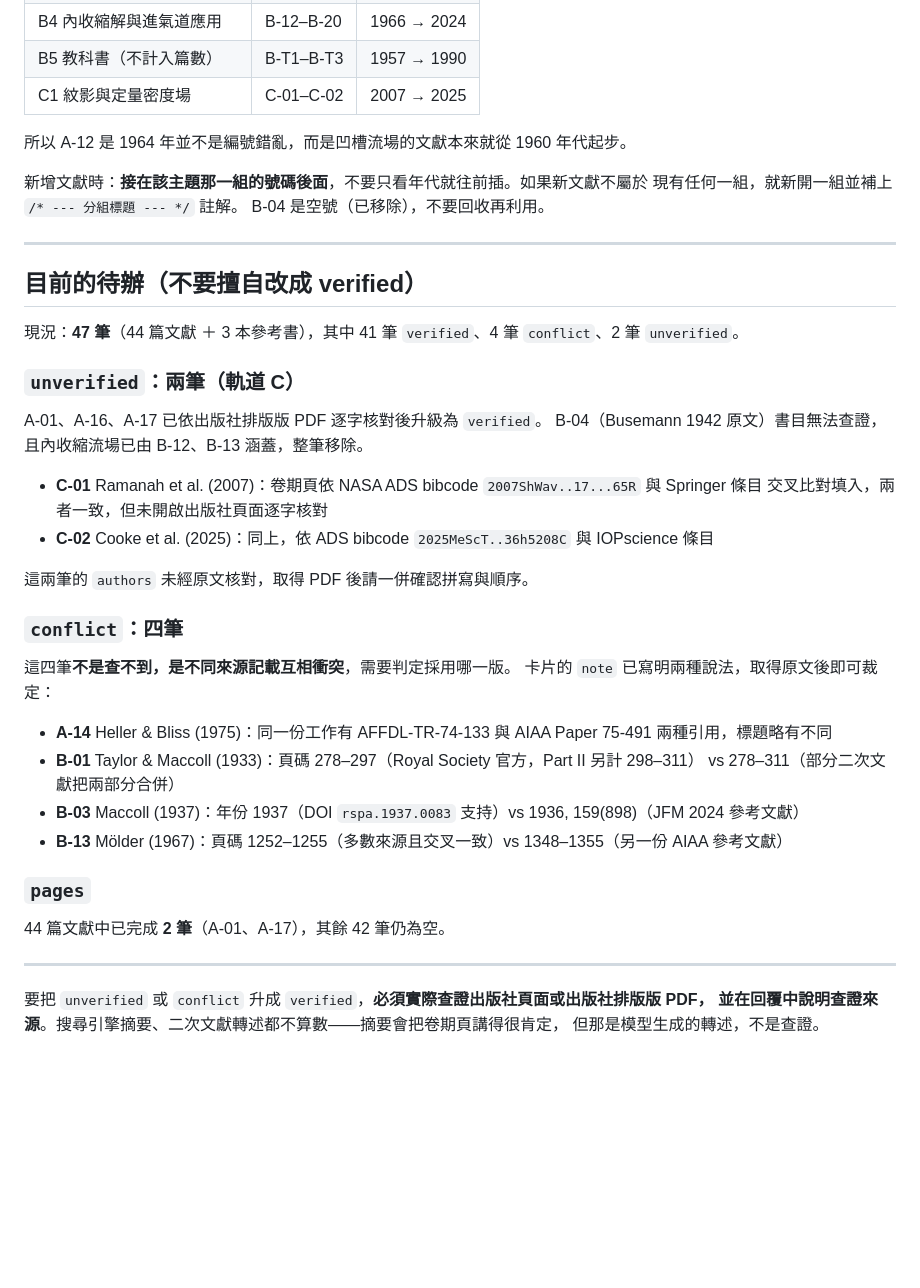
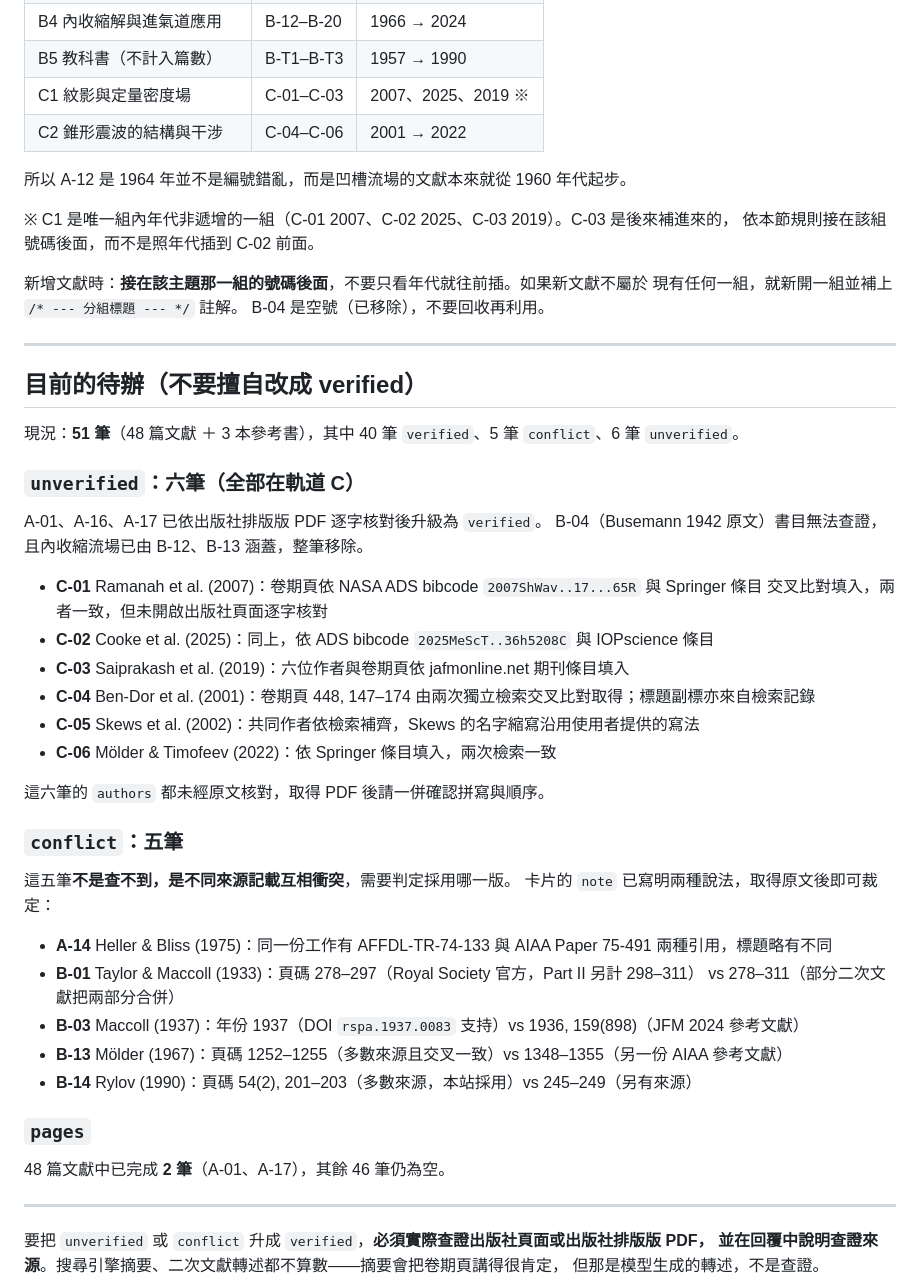
Before and after one commit to p46144073-art/hsflow-lit, a Markdown page: CLAUDE.md, the part around the change. Rendered like a GitHub page; blank space fills up the shorter version.

Commit message:
update todo section for track C batch 2
Six unverified entries now, all in track C; five conflicts with B-14
added. Records that C1 is the one group whose internal years are not
ascending, because C-03 was appended to the group rather than inserted
by year.

Co-Authored-By: Claude Opus 5 <noreply@anthropic.com>
Claude-Session: https://claude.ai/code/session_01QNHkFLaEFWkcKvuAtoa6cx

```diff
--- a/CLAUDE.md
+++ b/CLAUDE.md
@@ -101,9 +101,13 @@ node --check /tmp/x.js
 | B3 近似解與解析結構 | B-07–B-11 | 1967 → 2019 |
 | B4 內收縮解與進氣道應用 | B-12–B-20 | 1966 → 2024 |
 | B5 教科書（不計入篇數） | B-T1–B-T3 | 1957 → 1990 |
-| C1 紋影與定量密度場 | C-01–C-02 | 2007 → 2025 |
+| C1 紋影與定量密度場 | C-01–C-03 | 2007、2025、2019 ※ |
+| C2 錐形震波的結構與干涉 | C-04–C-06 | 2001 → 2022 |
 
 所以 A-12 是 1964 年並不是編號錯亂，而是凹槽流場的文獻本來就從 1960 年代起步。
+
+※ C1 是唯一組內年代非遞增的一組（C-01 2007、C-02 2025、C-03 2019）。C-03 是後來補進來的，
+依本節規則接在該組號碼後面，而不是照年代插到 C-02 前面。
 
 新增文獻時：**接在該主題那一組的號碼後面**，不要只看年代就往前插。如果新文獻不屬於
 現有任何一組，就新開一組並補上 `/* --- 分組標題 --- */` 註解。
@@ -113,9 +117,9 @@ B-04 是空號（已移除），不要回收再利用。
 
 ## 目前的待辦（不要擅自改成 verified）
 
-現況：**47 筆**（44 篇文獻 ＋ 3 本參考書），其中 41 筆 `verified`、4 筆 `conflict`、2 筆 `unverified`。
+現況：**51 筆**（48 篇文獻 ＋ 3 本參考書），其中 40 筆 `verified`、5 筆 `conflict`、6 筆 `unverified`。
 
-### `unverified`：兩筆（軌道 C）
+### `unverified`：六筆（全部在軌道 C）
 
 A-01、A-16、A-17 已依出版社排版版 PDF 逐字核對後升級為 `verified`。
 B-04（Busemann 1942 原文）書目無法查證，且內收縮流場已由 B-12、B-13 涵蓋，整筆移除。
@@ -123,12 +127,16 @@ B-04（Busemann 1942 原文）書目無法查證，且內收縮流場已由 B-12
 - **C-01** Ramanah et al. (2007)：卷期頁依 NASA ADS bibcode `2007ShWav..17...65R` 與 Springer 條目
   交叉比對填入，兩者一致，但未開啟出版社頁面逐字核對
 - **C-02** Cooke et al. (2025)：同上，依 ADS bibcode `2025MeScT..36h5208C` 與 IOPscience 條目
+- **C-03** Saiprakash et al. (2019)：六位作者與卷期頁依 jafmonline.net 期刊條目填入
+- **C-04** Ben-Dor et al. (2001)：卷期頁 448, 147–174 由兩次獨立檢索交叉比對取得；標題副標亦來自檢索記錄
+- **C-05** Skews et al. (2002)：共同作者依檢索補齊，Skews 的名字縮寫沿用使用者提供的寫法
+- **C-06** Mölder & Timofeev (2022)：依 Springer 條目填入，兩次檢索一致
 
-這兩筆的 `authors` 未經原文核對，取得 PDF 後請一併確認拼寫與順序。
+這六筆的 `authors` 都未經原文核對，取得 PDF 後請一併確認拼寫與順序。
 
-### `conflict`：四筆
+### `conflict`：五筆
 
-這四筆**不是查不到，是不同來源記載互相衝突**，需要判定採用哪一版。
+這五筆**不是查不到，是不同來源記載互相衝突**，需要判定採用哪一版。
 卡片的 `note` 已寫明兩種說法，取得原文後即可裁定：
 
 - **A-14** Heller & Bliss (1975)：同一份工作有 AFFDL-TR-74-133 與 AIAA Paper 75-491
@@ -137,10 +145,11 @@ B-04（Busemann 1942 原文）書目無法查證，且內收縮流場已由 B-12
   vs 278–311（部分二次文獻把兩部分合併）
 - **B-03** Maccoll (1937)：年份 1937（DOI `rspa.1937.0083` 支持）vs 1936, 159(898)（JFM 2024 參考文獻）
 - **B-13** Mölder (1967)：頁碼 1252–1255（多數來源且交叉一致）vs 1348–1355（另一份 AIAA 參考文獻）
+- **B-14** Rylov (1990)：頁碼 54(2), 201–203（多數來源，本站採用）vs 245–249（另有來源）
 
 ### `pages`
 
-44 篇文獻中已完成 **2 筆**（A-01、A-17），其餘 42 筆仍為空。
+48 篇文獻中已完成 **2 筆**（A-01、A-17），其餘 46 筆仍為空。
 
 ---
 
```
